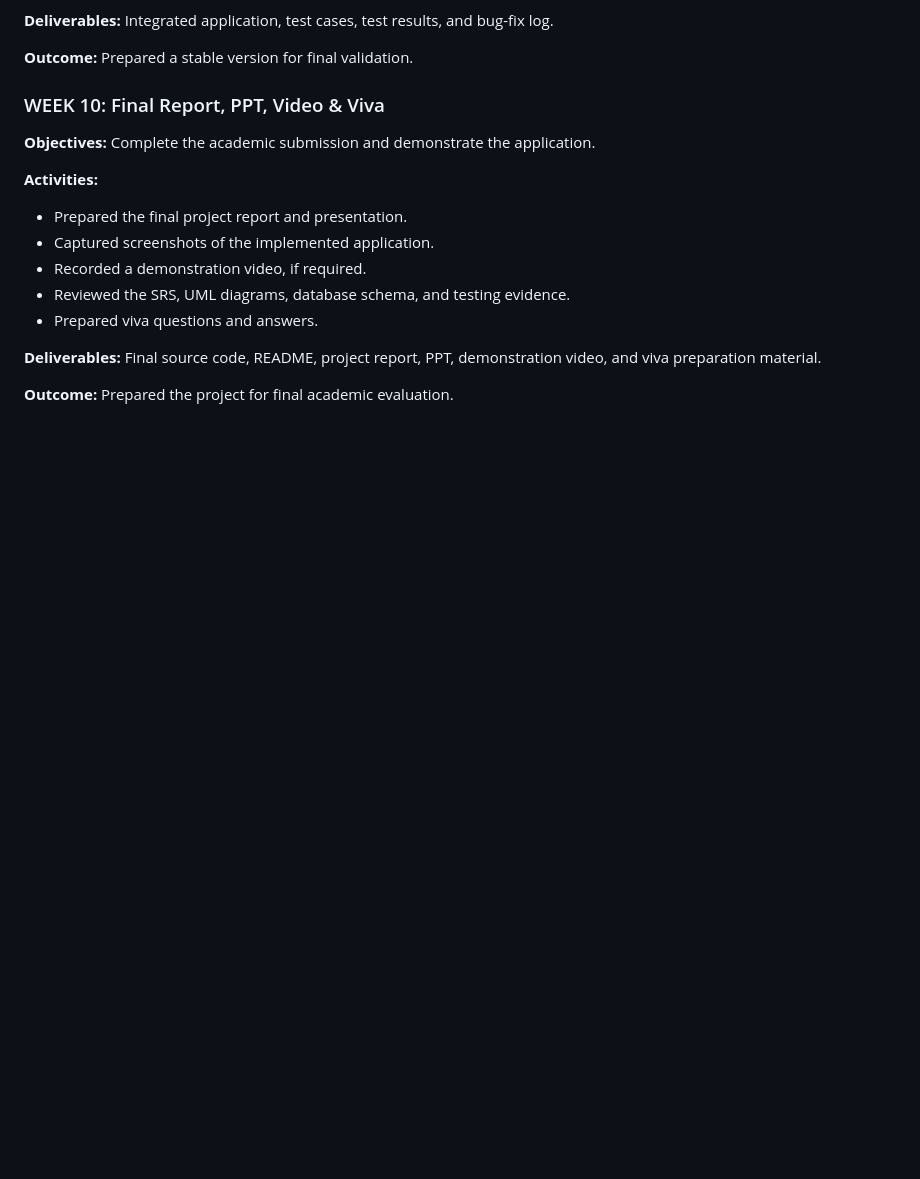
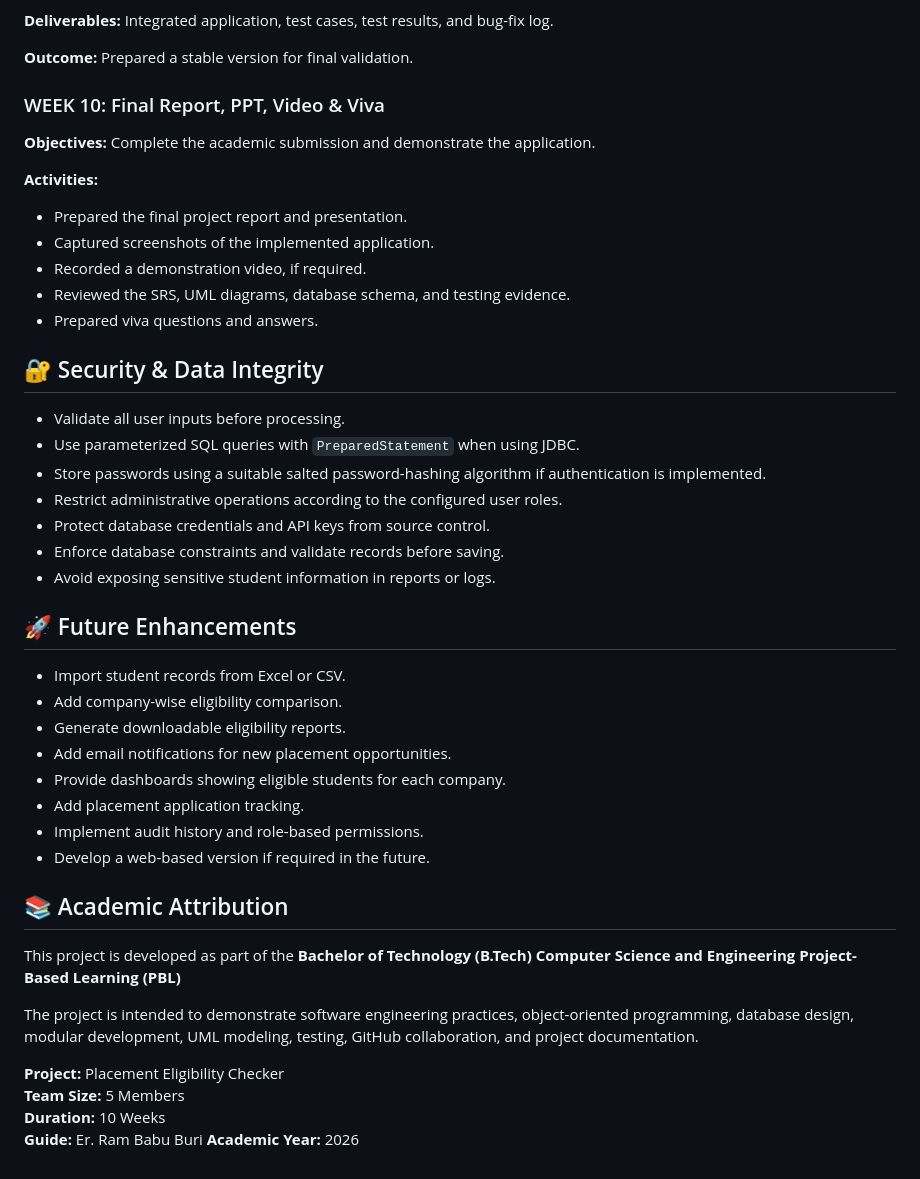
Before and after one commit to Nandani731/Placement-Eligibility-Checker, a Markdown page: README.md, the part around the change. Drawn GitHub-style; blank space fills up the shorter version.

```diff
--- a/README.md
+++ b/README.md
@@ -381,6 +381,35 @@ Suggested fields: `result_id`, `student_id`, `placement_id`, `is_eligible`, `rea
 - Reviewed the SRS, UML diagrams, database schema, and testing evidence.
 - Prepared viva questions and answers.
 
-**Deliverables:** Final source code, README, project report, PPT, demonstration video, and viva preparation material.
+## 🔐 Security & Data Integrity
 
-**Outcome:** Prepared the project for final academic evaluation.
+- Validate all user inputs before processing.
+- Use parameterized SQL queries with `PreparedStatement` when using JDBC.
+- Store passwords using a suitable salted password-hashing algorithm if authentication is implemented.
+- Restrict administrative operations according to the configured user roles.
+- Protect database credentials and API keys from source control.
+- Enforce database constraints and validate records before saving.
+- Avoid exposing sensitive student information in reports or logs.
+
+## 🚀 Future Enhancements
+
+- Import student records from Excel or CSV.
+- Add company-wise eligibility comparison.
+- Generate downloadable eligibility reports.
+- Add email notifications for new placement opportunities.
+- Provide dashboards showing eligible students for each company.
+- Add placement application tracking.
+- Implement audit history and role-based permissions.
+- Develop a web-based version if required in the future.
+
+## 📚 Academic Attribution
+
+This project is developed as part of the **Bachelor of Technology (B.Tech) Computer Science and Engineering Project-Based Learning (PBL)**
+
+The project is intended to demonstrate software engineering practices, object-oriented programming, database design, modular development, UML modeling, testing, GitHub collaboration, and project documentation.
+
+**Project:** Placement Eligibility Checker
+**Team Size:** 5 Members
+**Duration:** 10 Weeks
+**Guide:** Er. Ram Babu Buri
+**Academic Year:** 2026
```
